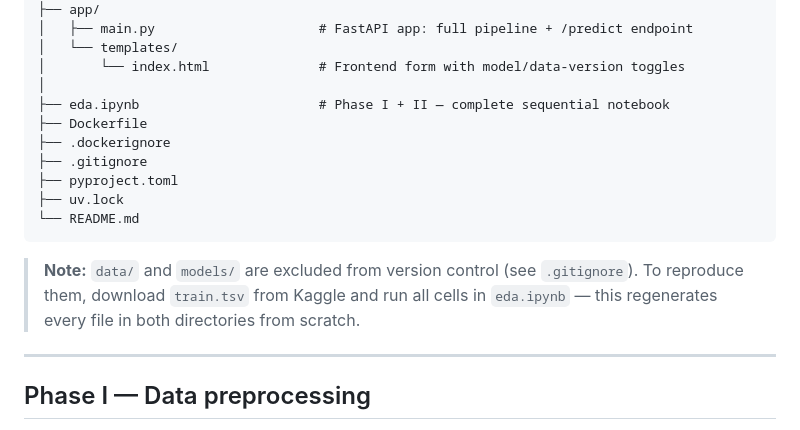
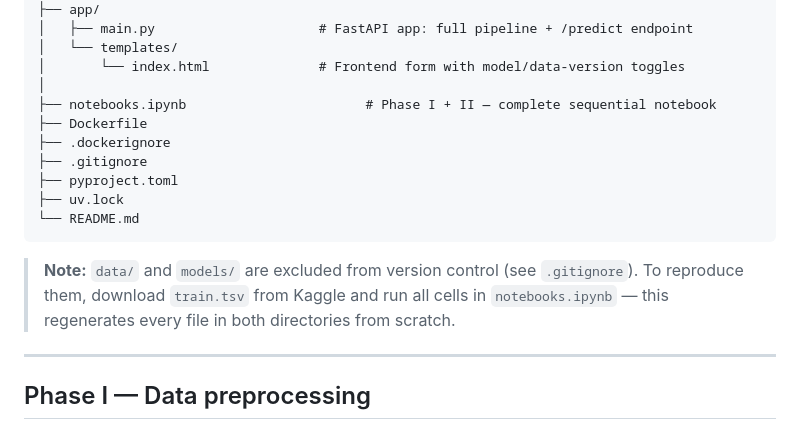
Before and after one commit to mahadi-ibne-bakar/mercari-price-suggestion, a Markdown page: README.md, the part around one of its changes. Drawn GitHub-style.

```diff
--- a/README.md
+++ b/README.md
@@ -82,7 +82,7 @@ mercari-price/
 │   └── templates/
 │       └── index.html              # Frontend form with model/data-version toggles
 │
-├── eda.ipynb                       # Phase I + II — complete sequential notebook
+├── notebooks.ipynb                       # Phase I + II — complete sequential notebook
 ├── Dockerfile
 ├── .dockerignore
 ├── .gitignore
@@ -93,7 +93,7 @@ mercari-price/
 
 > **Note:** `data/` and `models/` are excluded from version control
 > (see `.gitignore`). To reproduce them, download `train.tsv` from Kaggle
-> and run all cells in `eda.ipynb` — this regenerates every file in both
+> and run all cells in `notebooks.ipynb` — this regenerates every file in both
 > directories from scratch.
 
 ---
```
Also changed, not shown: other parts of README.md (+6 -25 lines).
